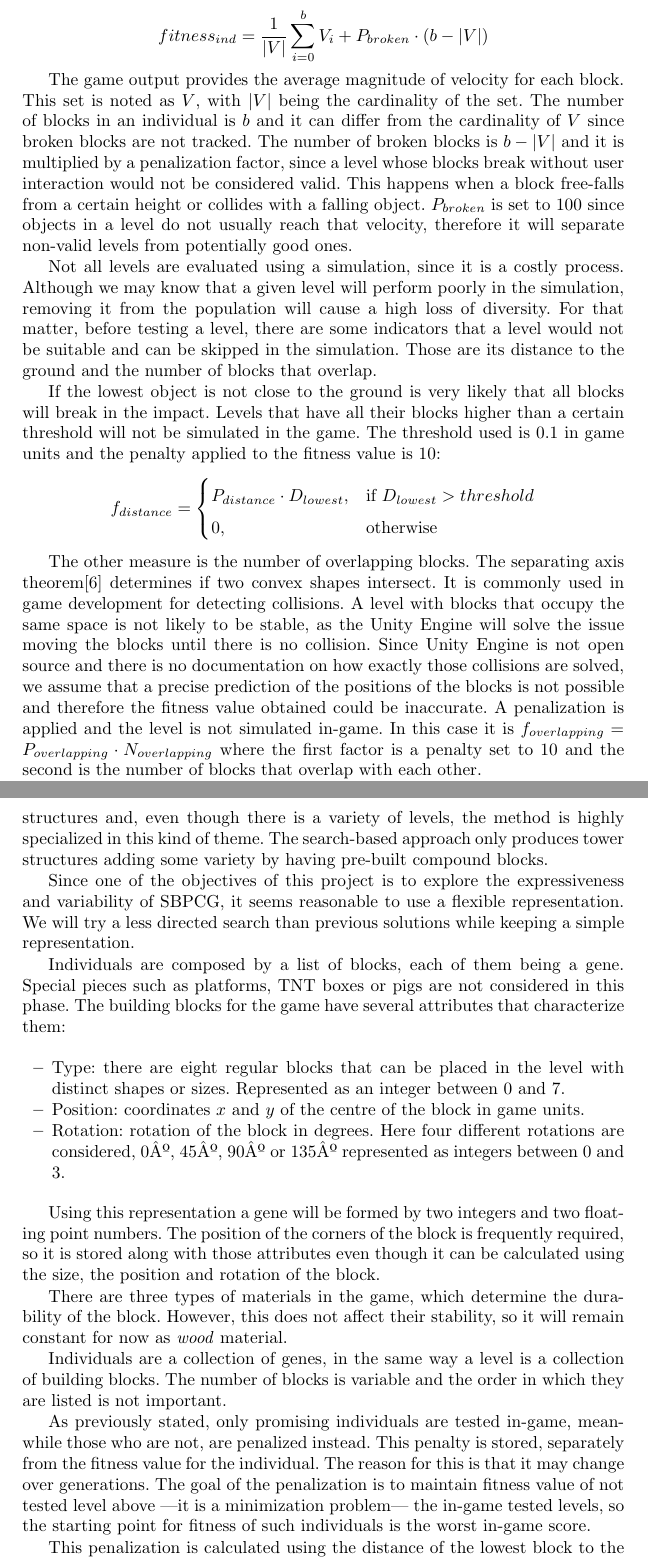
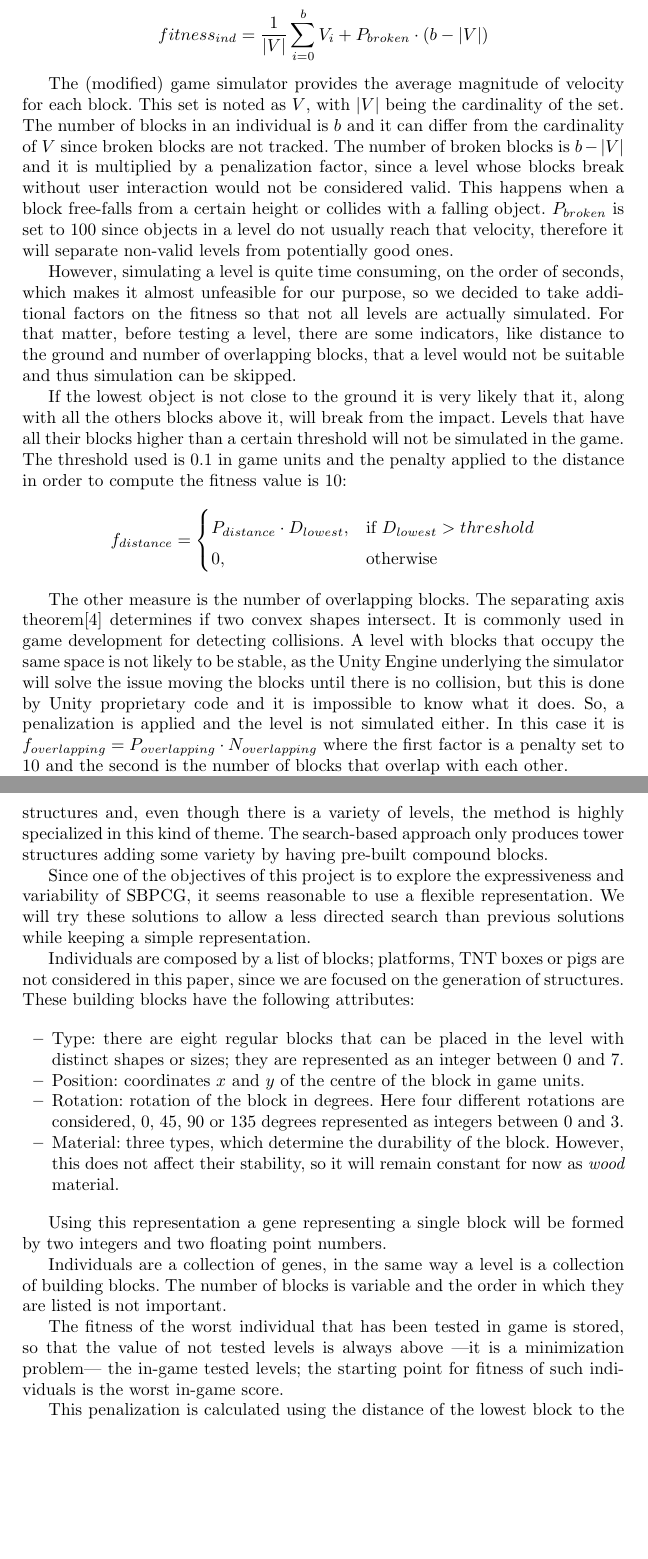
Before and after one commit to Laucalle/AngryBirdsLevelGenerationThesis, a LaTeX thesis (evostar2019/angrybirds-evo19.tex): two parts of pages 7 and 8 of 16, joined at a grey line, cut so that both start at the same text, the shorter picture padded with empty space. Compiled offline with pdfLaTeX; the source files are stored in an older character set and shown here as Unicode.

```diff
--- a/evostar2019/angrybirds-evo19.tex
+++ b/evostar2019/angrybirds-evo19.tex
@@ -632,7 +632,9 @@
 
 $$fitness_{ind} = \frac{1}{|V|}\sum_{i=0}^{b}{V_i} + P_{broken}\cdot(b-|V|)$$
 
-The game output provides the average magnitude of velocity for each block. This
+The (modified) game simulator provides the average magnitude of
+velocity for each block. % Check that this is true - JJ
+This
 set is noted as $V$, with $|V|$ being the cardinality of the set. The number of
 blocks in an individual is $b$ and it can differ from the cardinality of $V$
 since broken blocks are not tracked. The number of broken blocks is $b-|V|$ and
@@ -653,17 +655,23 @@
 % Done - Laura
 
 
-Not all levels are evaluated using a simulation, since it is a costly process.
-Although we may know that a given level will perform poorly in the simulation,
-removing it from the population will cause a high loss of diversity. For that
-matter, before testing a level, there are some indicators that a level would
-not be suitable and can be skipped in the simulation. Those are its distance to
-the ground and the number of blocks that overlap.
+However, simulating a level is quite time consuming, on the order of
+seconds, which makes it almost unfeasible for our purpose, so we
+decided to take additional factors on the fitness so that not all
+levels are actually simulated.
+%Although we may know that a given level will perform poorly in the simulation,
+%removing it from the population will cause a high loss of diversity.
+For that
+matter, before testing a level, there are some indicators, like
+distance to the ground and number of overlapping blocks, that a level would
+not be suitable and thus simulation can be skipped.
 
-If the lowest object is not close to the ground is very likely that all blocks
-will break in the impact. Levels that have all their blocks higher than a
+If the lowest object is not close to the ground it is very likely that
+it, along with all the others blocks above it,
+will break from the impact. Levels that have all their blocks higher than a
 certain threshold will not be simulated in the game. The threshold used is
-$0.1$ in game units and the penalty applied to the fitness value is $10$:
+$0.1$ in game units and the penalty applied to the distance in order
+to compute the fitness value is $10$:
 $$f_{distance} =
 \begin{cases}
 P_{distance}\cdot D_{lowest}, & \text{if } D_{lowest} > threshold\\
@@ -684,12 +692,17 @@
 The other measure is the number of overlapping blocks. The separating axis
 theorem\cite{ericson2004real} determines if two convex shapes intersect. It is
 commonly used in game development for detecting collisions. A level with blocks
-that occupy the same space is not likely to be stable, as the Unity Engine will
-solve the issue moving the blocks until there is no collision. Since Unity
-Engine is not open source and there is no documentation on how exactly those
-collisions are solved, we assume that a precise prediction of the positions of
-the blocks is not possible and therefore the fitness value obtained could be
-inaccurate. A penalization is applied and the level is not simulated in-game.
+that occupy the same space is not likely to be stable, as the Unity
+Engine underlying the simulator will
+solve the issue moving the blocks until there is no collision, but
+this is done by Unity proprietary code and it is impossible to know
+what it does.
+% Since Unity
+% Engine is not open source and there is no documentation on how exactly those
+% collisions are solved, we assume that a precise prediction of the positions of
+% the blocks is not possible and therefore the fitness value obtained could be
+% inaccurate.
+So, a penalization is applied and the level is not simulated either.
 In this case it is $f_{overlapping} = P_{overlapping} \cdot N_{overlapping}$
 where the first factor is a penalty set to $10$ and the second is the number of
 blocks that overlap with each other.
@@ -711,45 +727,49 @@
 
 Since one of the objectives of this project is to explore the expressiveness
 and variability of SBPCG, it seems reasonable to use a flexible representation.
-We will try a less directed search than previous solutions while keeping a
+We will try these solutions to allow a less directed search than previous solutions while keeping a
 simple representation.
 
-Individuals are composed by a list of blocks, each of them being a gene.
-Special pieces such as platforms, TNT boxes or pigs are not considered in this
-phase. The building blocks for the game have several attributes that
-characterize them:
+Individuals are composed by a list of blocks; platforms, TNT boxes or pigs are not considered in this
+paper, since we are focused on the generation of structures. These
+building blocks have the following attributes:
 
 \begin{itemize}
 	\item Type: there are eight regular blocks that can be placed in the level
-	with distinct shapes or sizes. Represented as an integer between $0$ and
-	$7$.
+	with distinct shapes or sizes; they are represented as an
+        integer between $0$ and $7$.
 	\item Position: coordinates $x$ and $y$ of the centre of the block in game
 	units.
 	\item Rotation: rotation of the block in degrees. Here four different
-	rotations are considered, 0Âº, 45Âº, 90Âº or 135Âº represented as integers
+	rotations are considered, 0, 45, 90 or 135 degrees represented as integers
 	between $0$ and $3$.
+        \item Material: three types, which determine the durability
+of the block. However, this does not affect their stability, so it will remain
+constant for now as \textit{wood} material.
 \end{itemize}
 
-Using this representation a gene will be formed by two integers and two
-floating point numbers.
-The position of the corners of the block is frequently required, so it is
-stored along with those attributes even though it can be calculated using the
-size, the position and rotation of the block.
+Using this representation a gene representing a single block will be formed by two integers and two floating point numbers.
+% Implementation detail, possibly irrelevant.
+% The position of the corners of the block is frequently required, so it is
+%stored along with those attributes even though it can be calculated using the
+%size, the position and rotation of the block. (back to 16 pages with this)
 
-There are three types of materials in the game, which determine the durability
-of the block. However, this does not affect their stability, so it will remain
-constant for now as \textit{wood} material.
 
 Individuals are a collection of genes, in the same way a level is a collection
 of building blocks. The number of blocks is variable and the order in which
 they are listed is not important.
 
-As previously stated, only promising individuals are tested in-game, meanwhile
-those who are not, are penalized instead. This penalty is stored, separately
-from the fitness value for the individual. The reason for this is that it may
-change over generations. The goal of the penalization is to maintain fitness
-value of not tested level above ---it is a minimization problem--- the in-game
-tested levels, so the starting point for fitness of such individuals is the
+% - Possibly irrelevant implementation detail - JJ
+% As previously stated, only promising individuals are tested in-game, meanwhile
+% those who are not, are penalized instead. This penalty is stored, separately
+% from the fitness value for the individual. The reason for this is that it may
+% change over generations.
+% - But you always take the last value? Or average? Is there a random
+% component in the way they fall? - JJ
+
+The fitness of the worst individual that has been tested in game is
+stored, so that the value of not tested levels is always above ---it is a minimization problem--- the in-game
+tested levels; the starting point for fitness of such individuals is the
 worst in-game score.
 
 This penalization is calculated using the distance of the lowest block to the
```
Also changed, not shown: evostar2019/angrybirds.bib (+17 -2 lines), evostar2019/angrybirds-evo19.tex (44 more changed lines).
